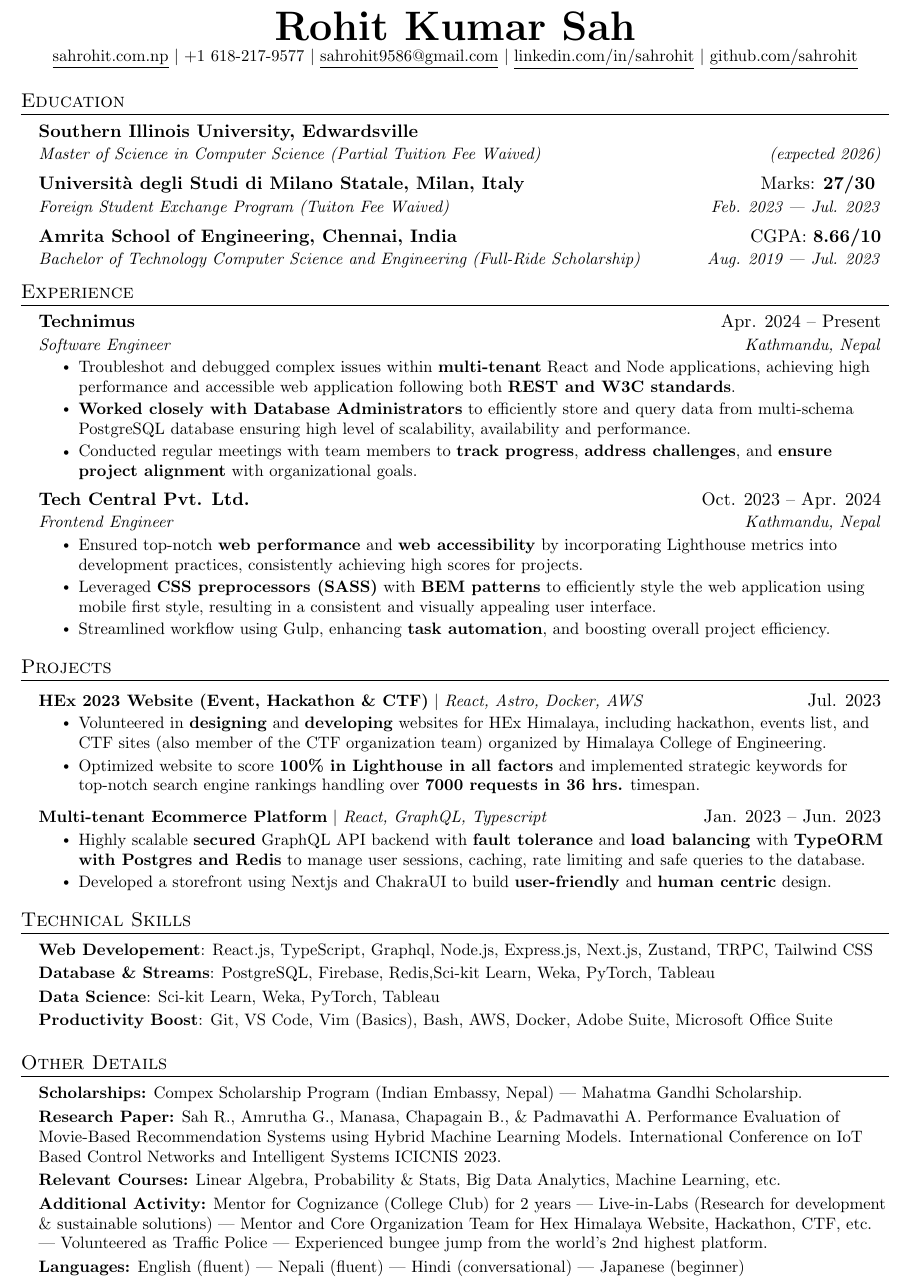
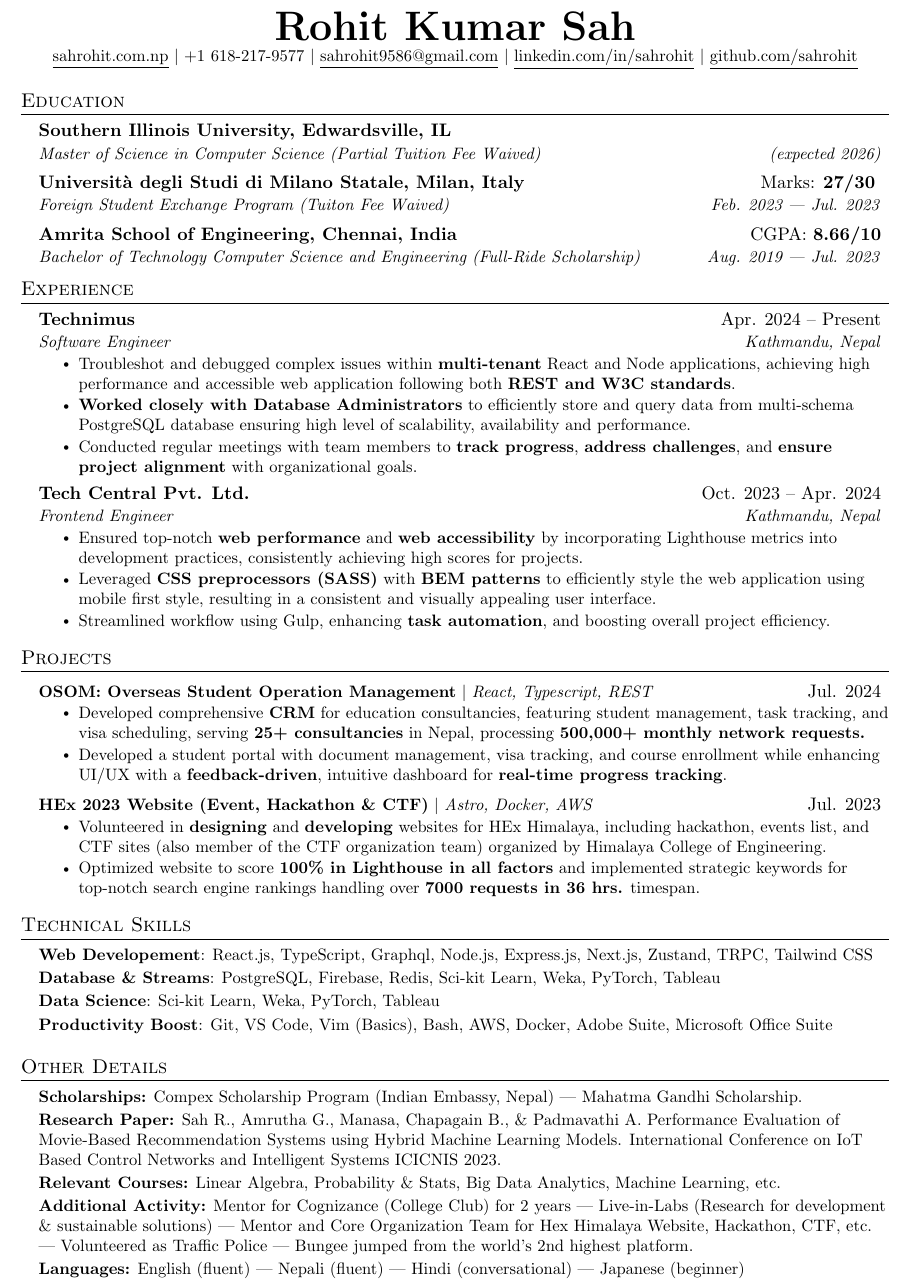
Before and after one commit to sahrohit/sahrohit, a LaTeX CV (resume.tex): part of the page, cut so that both start at the same text. Compiled offline with pdfLaTeX.

Commit message:
fix: :adhesive_bandage: fixed social links and updated projects

```diff
--- a/resume.tex
+++ b/resume.tex
@@ -115,7 +115,7 @@
 \begin{center}
 	\textbf{\Huge \scshape Rohit Kumar Sah} \\ \vspace{1pt}
 	\small \href{https://sahrohit.com.np}{\underline{sahrohit.com.np}} $|$ +1 618-217-9577 $|$ \href{mailto:sahrohit9586@gmail.com}{\underline{sahrohit9586@gmail.com}} $|$
-    \href{mailto:https://www.linkedin.com/in/sahrohit/}{\underline{linkedin.com/in/sahrohit}} $|$
+    \href{https://www.linkedin.com/in/sahrohit/}{\underline{linkedin.com/in/sahrohit}} $|$
 	\href{https://github.com/sahrohit}{\underline{github.com/sahrohit}}
 \end{center}
 
@@ -124,7 +124,7 @@
 \section{Education}
 \resumeSubHeadingListStart
 \resumeSubheading
-{Southern Illinois University, Edwardsville}{}
+{Southern Illinois University, Edwardsville, IL}{}
 {Master of Science in Computer Science (Partial Tuition Fee Waived)}{(expected 2026)}
 \resumeSubheading
 {Università degli Studi di Milano Statale, Milan, Italy}{Marks: \textbf{27/30} }
@@ -174,17 +174,26 @@ consistently achieving high scores for projects.}
 \section{Projects}
 \resumeSubHeadingListStart
 \resumeProjectHeading
-{\textbf{HEx 2023 Website (Event, Hackathon \& CTF)} $|$ \emph{React, Astro, Docker, AWS}}{Jul. 2023}
+{\textbf{\href{https://osom.global}{OSOM: Overseas Student Operation Management}} $|$ \emph{React, Typescript, REST} }{Jul. 2024}
+\resumeItemListStart
+\resumeItem{Developed comprehensive \textbf{CRM} for education consultancies, featuring student management, task tracking, and visa scheduling, serving \textbf{25+ consultancies} in Nepal, processing \textbf{500,000+ monthly network requests.}}
+\resumeItem{Developed a student portal with document management, visa tracking, and course enrollment while enhancing UI/UX with a \textbf{feedback-driven}, intuitive dashboard for \textbf{real-time progress tracking}.}
+\resumeItemListEnd
+\resumeProjectHeading
+{\textbf{\href{https://github.com/sahrohit/hex2023}{HEx 2023 Website (Event, Hackathon \& CTF)}} $|$ \emph{Astro, Docker, AWS}}{Jul. 2023}
 \resumeItemListStart
 \resumeItem{ Volunteered in \textbf{designing} and \textbf{developing} websites for HEx Himalaya, including hackathon, events list, and CTF sites (also member of the CTF organization team) organized by Himalaya College of Engineering.}
 \resumeItem{Optimized website to score \textbf{100\% in Lighthouse in all factors} and implemented strategic keywords for top-notch search engine rankings handling over \textbf{7000 requests in 36 hrs.} timespan.}
 \resumeItemListEnd
-\resumeProjectHeading
-{\textbf{Multi-tenant Ecommerce Platform} $|$ \emph{React, GraphQL, Typescript}}{Jan. 2023 -- Jun. 2023}
-\resumeItemListStart
-\resumeItem{ Highly scalable \textbf{secured} GraphQL API backend with \textbf{fault tolerance} and \textbf{load balancing} with \textbf{TypeORM with Postgres and Redis} to manage user sessions, caching, rate limiting and safe queries to the database.}
-\resumeItem{Developed a storefront using Nextjs and ChakraUI to build \textbf{user-friendly} and \textbf{human centric} design.}
-\resumeItemListEnd
+% \resumeProjectHeading
+% {\textbf{\href{https://pracharya.vercel.app}{Pracharya: Mock Test \& Notes Platform}} $|$ \emph{React, Serverless, Typescript}}{Apr. 2024}
+% \resumeProjectHeading
+% {\textbf{Multi-tenant Ecommerce Platform} $|$ \emph{React, GraphQL, Typescript}}{Jan. 2023 -- Jun. 2023}
+
+% \resumeItemListStart
+% \resumeItem{ Highly scalable \textbf{secured} GraphQL API backend with \textbf{fault tolerance} and \textbf{load balancing} with \textbf{TypeORM with Postgres and Redis} to manage user sessions, caching, rate limiting and safe queries to the database.}
+% \resumeItem{Developed a storefront using Nextjs and ChakraUI to build \textbf{user-friendly} and \textbf{human centric} design.}
+% \resumeItemListEnd
 \resumeSubHeadingListEnd
 
 %-----------PROGRAMMING SKILLS-----------
@@ -229,7 +238,7 @@ consistently achieving high scores for projects.}
 
 
  \item{
-		\textbf{Additional Activity:}{ Mentor for Cognizance (College Club) for 2 years | Live-in-Labs (Research for development \& sustainable solutions) | Mentor and Core Organization Team for Hex Himalaya Website, Hackathon, CTF, etc.} | Volunteered as Traffic Police |  Experienced bungee jump from the world's 2nd highest platform. \\
+		\textbf{Additional Activity:}{ Mentor for Cognizance (College Club) for 2 years | Live-in-Labs (Research for development \& sustainable solutions) | Mentor and Core Organization Team for Hex Himalaya Website, Hackathon, CTF, etc.} | Volunteered as Traffic Police |  Bungee jumped from the world's 2nd highest platform. \\
 		}
 
 		\item{
```
Also changed, not shown: resume.tex (2 more changed lines).
